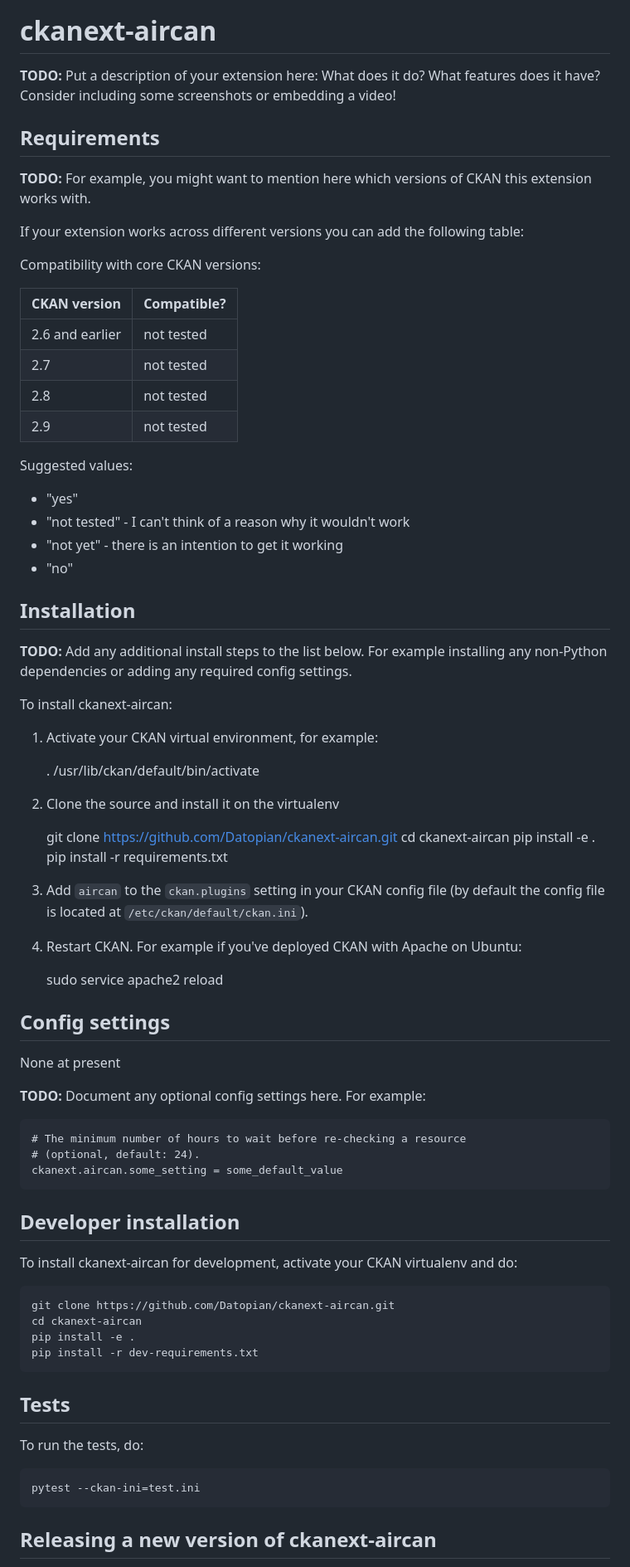
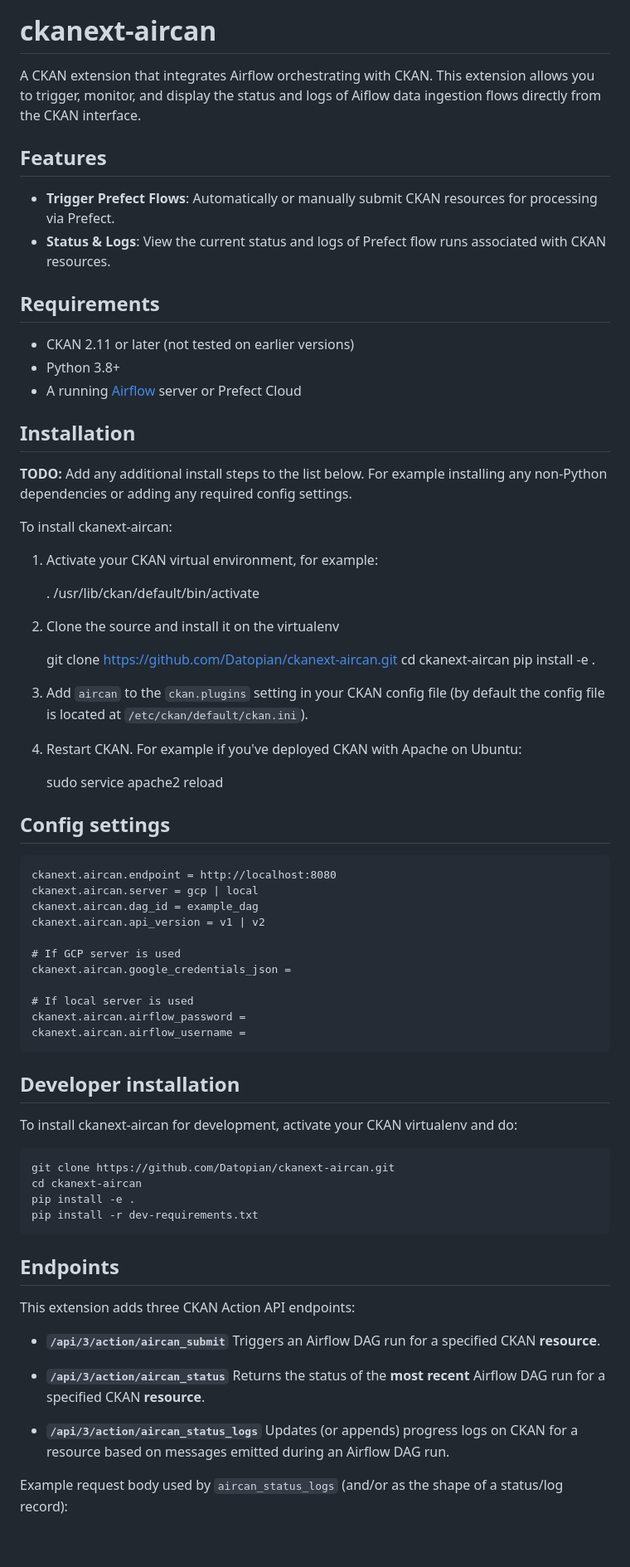
Before and after one commit to datopian/ckanext-aircan, a Markdown page: README.md, the part around one of its changes. Shown at 83% size. Rendered like a GitHub page; blank space fills up the shorter version.

Commit message:
Fix: Updated readme with details

````diff
--- a/README.md
+++ b/README.md
@@ -1,52 +1,35 @@
 [![Tests](https://github.com/Datopian/ckanext-aircan/workflows/Tests/badge.svg?branch=main)](https://github.com/Datopian/ckanext-aircan/actions)
 
 # ckanext-aircan
-
-**TODO:** Put a description of your extension here:  What does it do? What features does it have? Consider including some screenshots or embedding a video!
+A CKAN extension that integrates Airflow orchestrating with CKAN. This extension allows you to trigger, monitor, and display the status and logs of Aiflow data ingestion flows directly from the CKAN interface.
 
 
+## Features
+- **Trigger Prefect Flows**: Automatically or manually submit CKAN resources for processing via Prefect.
+- **Status & Logs**: View the current status and logs of Prefect flow runs associated with CKAN resources.
+
 ## Requirements
-
-**TODO:** For example, you might want to mention here which versions of CKAN this
-extension works with.
-
-If your extension works across different versions you can add the following table:
-
-Compatibility with core CKAN versions:
-
-| CKAN version    | Compatible?   |
-| --------------- | ------------- |
-| 2.6 and earlier | not tested    |
-| 2.7             | not tested    |
-| 2.8             | not tested    |
-| 2.9             | not tested    |
-
-Suggested values:
-
-* "yes"
-* "not tested" - I can't think of a reason why it wouldn't work
-* "not yet" - there is an intention to get it working
-* "no"
-
+- CKAN 2.11 or later (not tested on earlier versions)
+- Python 3.8+
+- A running [Airflow](https://airflow.apache.org/) server or Prefect Cloud
 
 ## Installation
 
 **TODO:** Add any additional install steps to the list below.
-   For example installing any non-Python dependencies or adding any required
-   config settings.
+For example installing any non-Python dependencies or adding any required
+config settings.
 
 To install ckanext-aircan:
 
 1. Activate your CKAN virtual environment, for example:
 
-     . /usr/lib/ckan/default/bin/activate
+   . /usr/lib/ckan/default/bin/activate
 
 2. Clone the source and install it on the virtualenv
 
-    git clone https://github.com/Datopian/ckanext-aircan.git
-    cd ckanext-aircan
-    pip install -e .
-	pip install -r requirements.txt
+   git clone https://github.com/Datopian/ckanext-aircan.git
+   cd ckanext-aircan
+   pip install -e .
 
 3. Add `aircan` to the `ckan.plugins` setting in your CKAN
    config file (by default the config file is located at
@@ -54,22 +37,25 @@ To install ckanext-aircan:
 
 4. Restart CKAN. For example if you've deployed CKAN with Apache on Ubuntu:
 
-     sudo service apache2 reload
-
+   sudo service apache2 reload
 
 ## Config settings
 
-None at present
+```
+ckanext.aircan.endpoint = http://localhost:8080
+ckanext.aircan.server = gcp | local
+ckanext.aircan.dag_id = example_dag
+ckanext.aircan.api_version = v1 | v2
 
-**TODO:** Document any optional config settings here. For example:
+# If GCP server is used
+ckanext.aircan.google_credentials_json =
 
-	# The minimum number of hours to wait before re-checking a resource
-	# (optional, default: 24).
-	ckanext.aircan.some_setting = some_default_value
-
+# If local server is used
+ckanext.aircan.airflow_password =
+ckanext.aircan.airflow_username =
+```
 
 ## Developer installation
-
 To install ckanext-aircan for development, activate your CKAN virtualenv and
 do:
 
@@ -79,12 +65,19 @@ do:
     pip install -r dev-requirements.txt
 
 
-## Tests
+## Endpoints
 
-To run the tests, do:
+This extension adds three CKAN Action API endpoints:
 
-    pytest --ckan-ini=test.ini
+* **`/api/3/action/aircan_submit`**
+  Triggers an Airflow DAG run for a specified CKAN **resource**.
+
+* **`/api/3/action/aircan_status`**
+  Returns the status of the **most recent** Airflow DAG run for a specified CKAN **resource**.
+
+* **`/api/3/action/aircan_status_logs`**
+  Updates (or appends) progress logs on CKAN for a resource based on messages emitted during an Airflow DAG run.
 
 
-## Releasing a new version of ckanext-aircan
+Example request body used by `aircan_status_logs` (and/or as the shape of a status/log record):
 
````
Also changed, not shown: other parts of README.md (+19 -28 lines).
